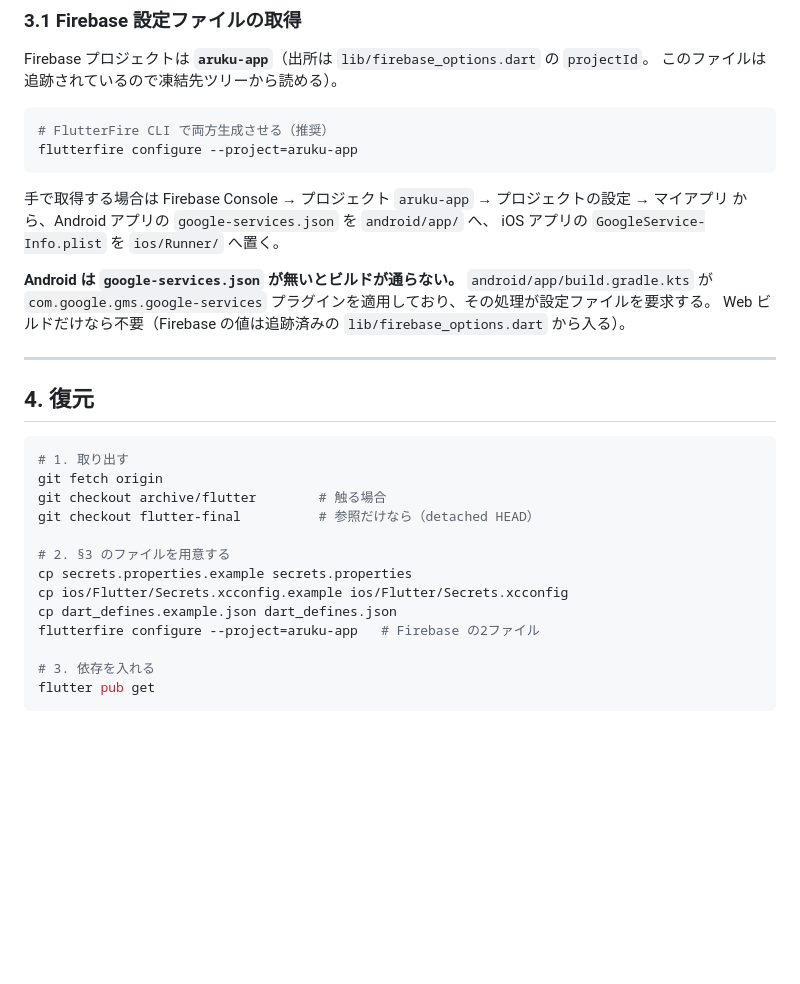
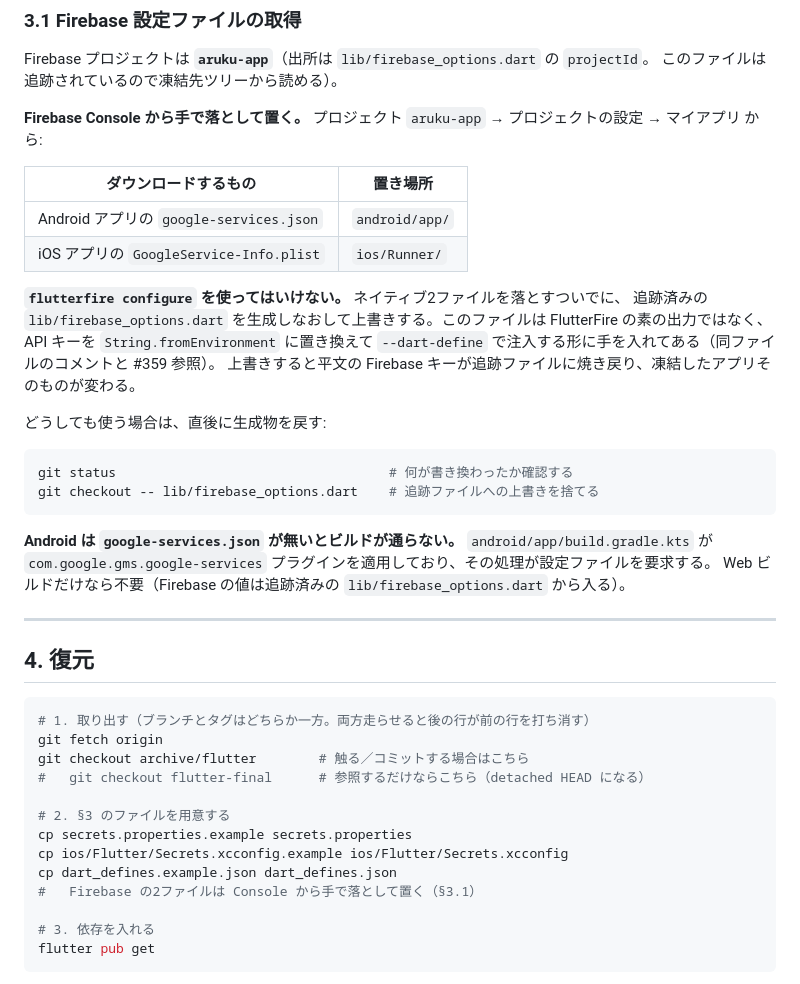
Before and after one commit to t0m0m0/aruku, a Markdown page: docs/archive/flutter-restore.md, the part around the change. Rendered like a GitHub page; blank space fills up the shorter version.

Commit message:
fix(#383): レビュー指摘対応 - flutterfire configure が凍結したキー注入を焼き戻す
復元手順で flutterfire configure を推奨していたが、これはネイティブ2ファイルを落とす
ついでに追跡済みの lib/firebase_options.dart を生成しなおす。同ファイルは FlutterFire の
素の出力ではなく、API キーを String.fromEnvironment に置き換えて --dart-define で注入する
形に手を入れてある（#359）。上書きすると平文の Firebase キーが追跡ファイルへ焼き戻り、
「凍結した状態を復元する」手順が凍結した状態そのものを変える。

Console から手で落とす経路を推奨に変え、flutterfire configure は使わないものとして
理由つきで書いた。どうしても使う場合の戻し方（git status で確認し
git checkout -- lib/firebase_options.dart）も添えた。

チェックアウトの2行も直した。ブランチとタグを続けて書いていたため、ブロックをそのまま
流すと後の checkout が前を打ち消し、「触る用のブランチ」を選んだつもりで detached HEAD に
なる。排他であることを明示し、タグ側はコメントアウトして literal 実行が壊れないようにした。

Co-Authored-By: Claude Opus 5 <noreply@anthropic.com>

````diff
--- a/docs/archive/flutter-restore.md
+++ b/docs/archive/flutter-restore.md
@@ -65,14 +65,26 @@ git -C <flutter-sdk> checkout 3.38.5
 Firebase プロジェクトは **`aruku-app`**（出所は `lib/firebase_options.dart` の `projectId`。
 このファイルは追跡されているので凍結先ツリーから読める）。
 
+**Firebase Console から手で落として置く。** プロジェクト `aruku-app` → プロジェクトの設定 →
+マイアプリ から:
+
+| ダウンロードするもの | 置き場所 |
+| --- | --- |
+| Android アプリの `google-services.json` | `android/app/` |
+| iOS アプリの `GoogleService-Info.plist` | `ios/Runner/` |
+
+**`flutterfire configure` を使ってはいけない。** ネイティブ2ファイルを落とすついでに、
+追跡済みの `lib/firebase_options.dart` を生成しなおして上書きする。このファイルは
+FlutterFire の素の出力ではなく、API キーを `String.fromEnvironment` に置き換えて
+`--dart-define` で注入する形に手を入れてある（同ファイルのコメントと #359 参照）。
+上書きすると平文の Firebase キーが追跡ファイルに焼き戻り、凍結したアプリそのものが変わる。
+
+どうしても使う場合は、直後に生成物を戻す:
+
 ```bash
-# FlutterFire CLI で両方生成させる（推奨）
-flutterfire configure --project=aruku-app
+git status                                   # 何が書き換わったか確認する
+git checkout -- lib/firebase_options.dart    # 追跡ファイルへの上書きを捨てる
 ```
-
-手で取得する場合は Firebase Console → プロジェクト `aruku-app` → プロジェクトの設定 →
-マイアプリ から、Android アプリの `google-services.json` を `android/app/` へ、
-iOS アプリの `GoogleService-Info.plist` を `ios/Runner/` へ置く。
 
 **Android は `google-services.json` が無いとビルドが通らない。** `android/app/build.gradle.kts`
 が `com.google.gms.google-services` プラグインを適用しており、その処理が設定ファイルを要求する。
@@ -83,16 +95,16 @@ Web ビルドだけなら不要（Firebase の値は追跡済みの `lib/firebas
 ## 4. 復元
 
 ```bash
-# 1. 取り出す
+# 1. 取り出す（ブランチとタグはどちらか一方。両方走らせると後の行が前の行を打ち消す）
 git fetch origin
-git checkout archive/flutter        # 触る場合
-git checkout flutter-final          # 参照だけなら（detached HEAD）
+git checkout archive/flutter        # 触る／コミットする場合はこちら
+#   git checkout flutter-final      # 参照するだけならこちら（detached HEAD になる）
 
 # 2. §3 のファイルを用意する
 cp secrets.properties.example secrets.properties
 cp ios/Flutter/Secrets.xcconfig.example ios/Flutter/Secrets.xcconfig
 cp dart_defines.example.json dart_defines.json
-flutterfire configure --project=aruku-app   # Firebase の2ファイル
+#   Firebase の2ファイルは Console から手で落として置く（§3.1）
 
 # 3. 依存を入れる
 flutter pub get
````
